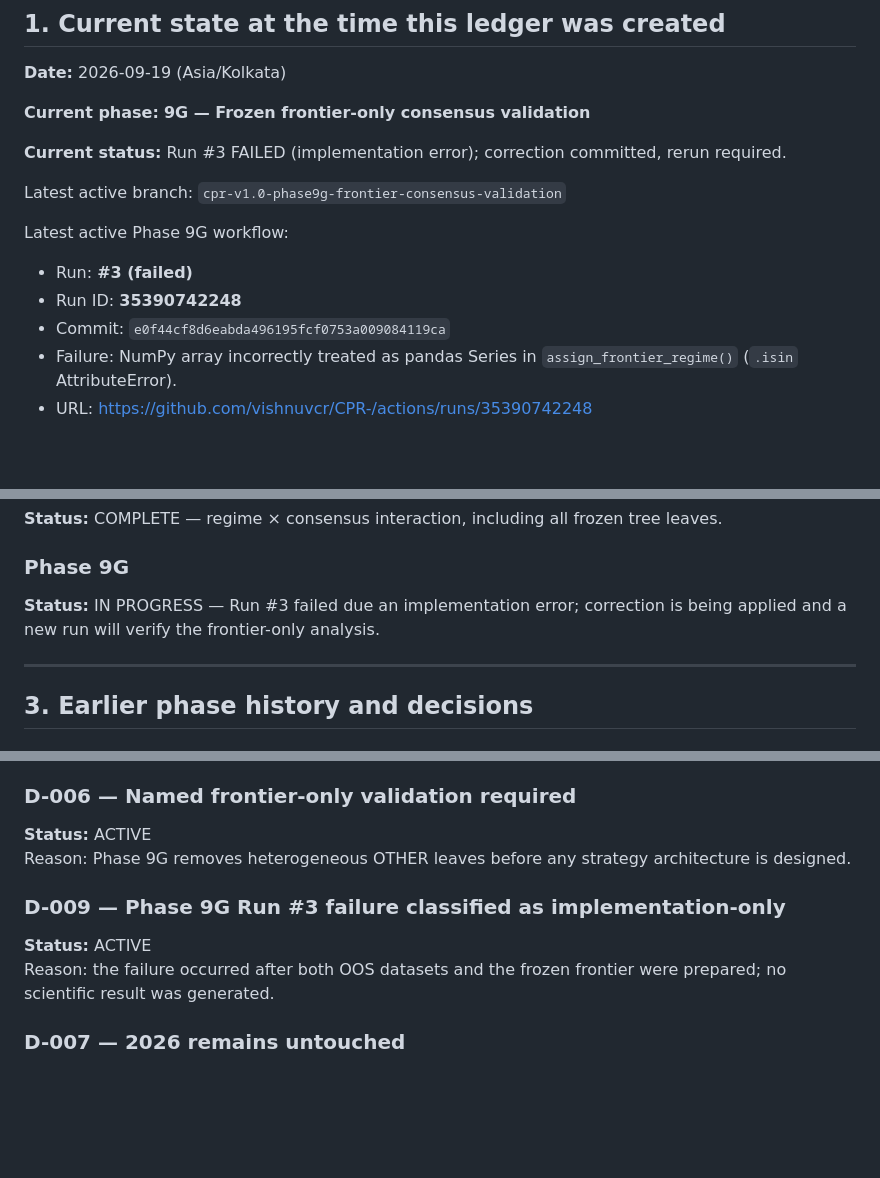
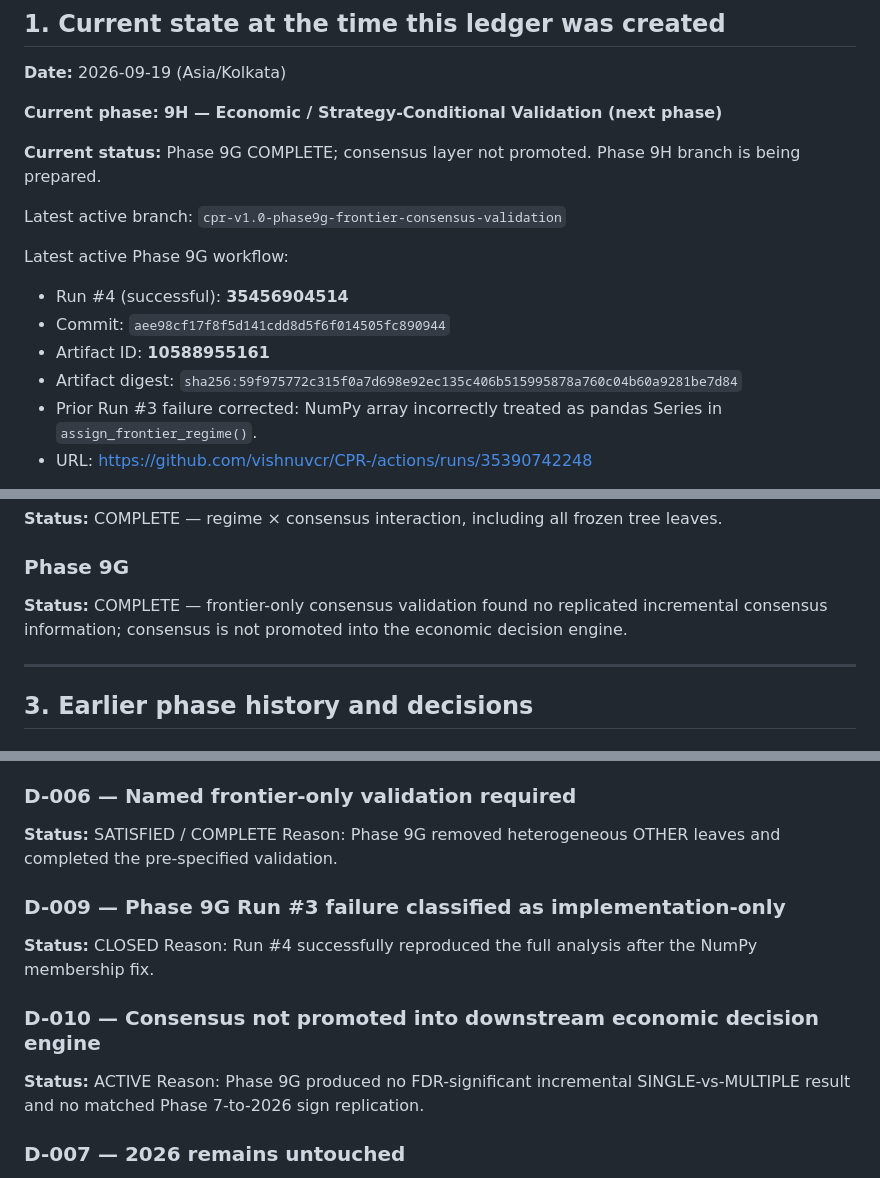
Before and after one commit to vishnuvcr/CPR-, a Markdown page: docs/CPR_RESEARCH_LEDGER.md, 3 parts joined by grey strips. Drawn GitHub-style; blank space fills up the shorter version.

Commit message:
Complete Phase 9G and transition to Phase 9H

```diff
--- a/docs/CPR_RESEARCH_LEDGER.md
+++ b/docs/CPR_RESEARCH_LEDGER.md
@@ -36,18 +36,19 @@
 
 **Date:** 2026-09-19 (Asia/Kolkata)
 
-**Current phase:** **9G — Frozen frontier-only consensus validation**
+**Current phase:** **9H — Economic / Strategy-Conditional Validation (next phase)**
 
-**Current status:** Run #3 FAILED (implementation error); correction committed, rerun required.
+**Current status:** Phase 9G COMPLETE; consensus layer not promoted. Phase 9H branch is being prepared.
 
 Latest active branch:
 `cpr-v1.0-phase9g-frontier-consensus-validation`
 
 Latest active Phase 9G workflow:
-- Run: **#3 (failed)**
-- Run ID: **35390742248**
-- Commit: `e0f44cf8d6eabda496195fcf0753a009084119ca`
-- Failure: NumPy array incorrectly treated as pandas Series in `assign_frontier_regime()` (`.isin` AttributeError).
+- Run #4 (successful): **35456904514**
+- Commit: `aee98cf17f8f5d141cdd8d5f6f014505fc890944`
+- Artifact ID: **10588955161**
+- Artifact digest: `sha256:59f975772c315f0a7d698e92ec135c406b515995878a760c04b60a9281be7d84`
+- Prior Run #3 failure corrected: NumPy array incorrectly treated as pandas Series in `assign_frontier_regime()`.
 - URL: https://github.com/vishnuvcr/CPR-/actions/runs/35390742248
 
 The latest 9G run was started after correcting a shell-quoting failure in the Phase 7 dataset download step. At the point of this ledger update, the run status is still being monitored; **no 9G scientific conclusion is recorded yet**.
@@ -105,7 +106,7 @@ Before any Phase 9G result interpretation or Phase 10/next-phase creation:
 **Status:** COMPLETE — regime × consensus interaction, including all frozen tree leaves.
 
 ### Phase 9G
-**Status:** IN PROGRESS — Run #3 failed due an implementation error; correction is being applied and a new run will verify the frontier-only analysis.
+**Status:** COMPLETE — frontier-only consensus validation found no replicated incremental consensus information; consensus is not promoted into the economic decision engine.
 
 ---
 
@@ -539,12 +541,16 @@ Reason: Phase 9E did not show monotonic, replicated improvement from SINGLE to M
 Reason: Phase 9F found some statistically interesting interactions, but several were located outside named frontier leaves and/or reversed in 2026.
 
 ### D-006 — Named frontier-only validation required
-**Status:** ACTIVE
-Reason: Phase 9G removes heterogeneous OTHER leaves before any strategy architecture is designed.
+**Status:** SATISFIED / COMPLETE
+Reason: Phase 9G removed heterogeneous OTHER leaves and completed the pre-specified validation.
 
 ### D-009 — Phase 9G Run #3 failure classified as implementation-only
+**Status:** CLOSED
+Reason: Run #4 successfully reproduced the full analysis after the NumPy membership fix.
+
+### D-010 — Consensus not promoted into downstream economic decision engine
 **Status:** ACTIVE
-Reason: the failure occurred after both OOS datasets and the frozen frontier were prepared; no scientific result was generated.
+Reason: Phase 9G produced no FDR-significant incremental SINGLE-vs-MULTIPLE result and no matched Phase 7-to-2026 sign replication.
 
 ### D-007 — 2026 remains untouched
 **Status:** LOCKED
```
Also changed, not shown: other parts of docs/CPR_RESEARCH_LEDGER.md (+2 -1 lines).
